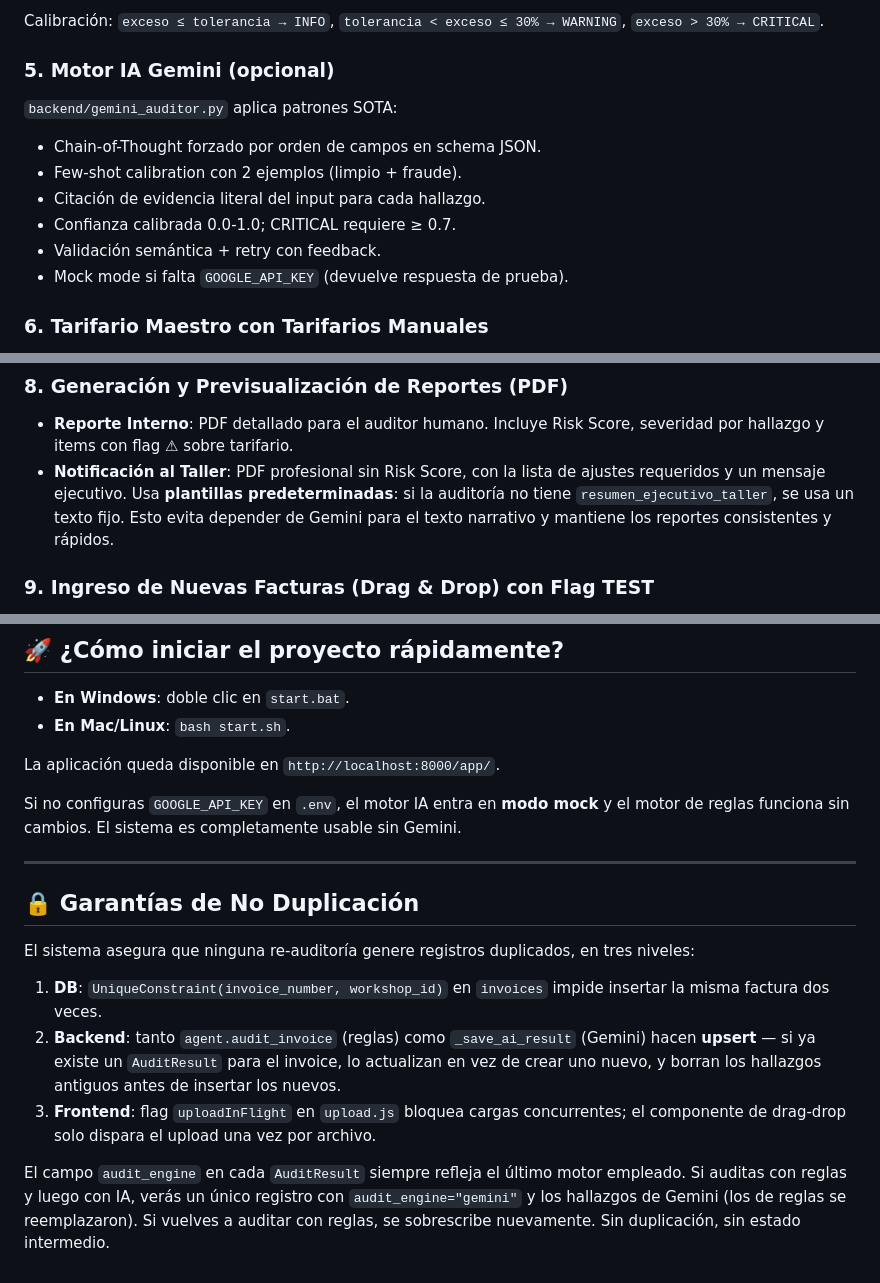
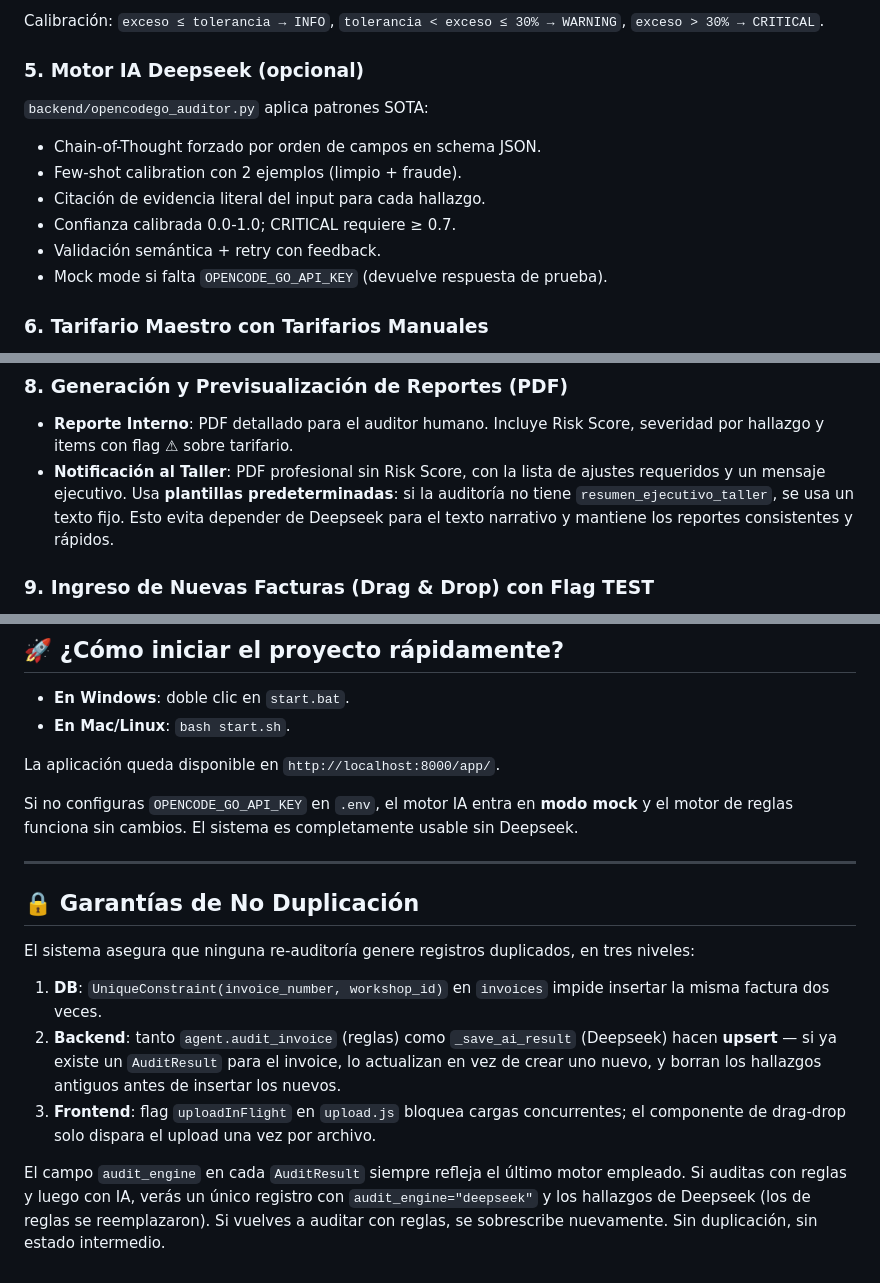
Before and after one commit to yosuSALA/Final-reto, a Markdown page: docs/DOC_FUNCIONES.md, 3 parts joined by grey strips. Drawn GitHub-style.

```diff
--- a/docs/DOC_FUNCIONES.md
+++ b/docs/DOC_FUNCIONES.md
@@ -54,16 +54,16 @@ En la vista detalle (`#audit/{id}`):
 
 Calibración: `exceso ≤ tolerancia → INFO`, `tolerancia < exceso ≤ 30% → WARNING`, `exceso > 30% → CRITICAL`.
 
-### 5. Motor IA Gemini (opcional)
+### 5. Motor IA Deepseek (opcional)
 
-`backend/gemini_auditor.py` aplica patrones SOTA:
+`backend/opencodego_auditor.py` aplica patrones SOTA:
 
 - Chain-of-Thought forzado por orden de campos en schema JSON.
 - Few-shot calibration con 2 ejemplos (limpio + fraude).
 - Citación de evidencia literal del input para cada hallazgo.
 - Confianza calibrada 0.0-1.0; CRITICAL requiere ≥ 0.7.
 - Validación semántica + retry con feedback.
-- Mock mode si falta `GOOGLE_API_KEY` (devuelve respuesta de prueba).
+- Mock mode si falta `OPENCODE_GO_API_KEY` (devuelve respuesta de prueba).
 
 ### 6. Tarifario Maestro con Tarifarios Manuales
 
@@ -79,7 +79,7 @@ Permite ver un siniestro y todas las facturas asociadas a ese mismo caso, facili
 ### 8. Generación y Previsualización de Reportes (PDF)
 
 - **Reporte Interno**: PDF detallado para el auditor humano. Incluye Risk Score, severidad por hallazgo y items con flag ⚠ sobre tarifario.
-- **Notificación al Taller**: PDF profesional sin Risk Score, con la lista de ajustes requeridos y un mensaje ejecutivo. Usa **plantillas predeterminadas**: si la auditoría no tiene `resumen_ejecutivo_taller`, se usa un texto fijo. Esto evita depender de Gemini para el texto narrativo y mantiene los reportes consistentes y rápidos.
+- **Notificación al Taller**: PDF profesional sin Risk Score, con la lista de ajustes requeridos y un mensaje ejecutivo. Usa **plantillas predeterminadas**: si la auditoría no tiene `resumen_ejecutivo_taller`, se usa un texto fijo. Esto evita depender de Deepseek para el texto narrativo y mantiene los reportes consistentes y rápidos.
 
 ### 9. Ingreso de Nuevas Facturas (Drag & Drop) con Flag TEST
 
@@ -108,7 +108,7 @@ Cada card del generador tiene **Descargar PDF** y **Auditar directo** (lo inyect
 
 La aplicación queda disponible en `http://localhost:8000/app/`.
 
-Si no configuras `GOOGLE_API_KEY` en `.env`, el motor IA entra en **modo mock** y el motor de reglas funciona sin cambios. El sistema es completamente usable sin Gemini.
+Si no configuras `OPENCODE_GO_API_KEY` en `.env`, el motor IA entra en **modo mock** y el motor de reglas funciona sin cambios. El sistema es completamente usable sin Deepseek.
 
 ---
 
@@ -117,7 +117,7 @@ Si no configuras `GOOGLE_API_KEY` en `.env`, el motor IA entra en **modo mock**
 El sistema asegura que ninguna re-auditoría genere registros duplicados, en tres niveles:
 
 1. **DB**: `UniqueConstraint(invoice_number, workshop_id)` en `invoices` impide insertar la misma factura dos veces.
-2. **Backend**: tanto `agent.audit_invoice` (reglas) como `_save_ai_result` (Gemini) hacen **upsert** — si ya existe un `AuditResult` para el invoice, lo actualizan en vez de crear uno nuevo, y borran los hallazgos antiguos antes de insertar los nuevos.
+2. **Backend**: tanto `agent.audit_invoice` (reglas) como `_save_ai_result` (Deepseek) hacen **upsert** — si ya existe un `AuditResult` para el invoice, lo actualizan en vez de crear uno nuevo, y borran los hallazgos antiguos antes de insertar los nuevos.
 3. **Frontend**: flag `uploadInFlight` en `upload.js` bloquea cargas concurrentes; el componente de drag-drop solo dispara el upload una vez por archivo.
 
-El campo `audit_engine` en cada `AuditResult` siempre refleja el último motor empleado. Si auditas con reglas y luego con IA, verás un único registro con `audit_engine="gemini"` y los hallazgos de Gemini (los de reglas se reemplazaron). Si vuelves a auditar con reglas, se sobrescribe nuevamente. Sin duplicación, sin estado intermedio.
+El campo `audit_engine` en cada `AuditResult` siempre refleja el último motor empleado. Si auditas con reglas y luego con IA, verás un único registro con `audit_engine="deepseek"` y los hallazgos de Deepseek (los de reglas se reemplazaron). Si vuelves a auditar con reglas, se sobrescribe nuevamente. Sin duplicación, sin estado intermedio.
```
